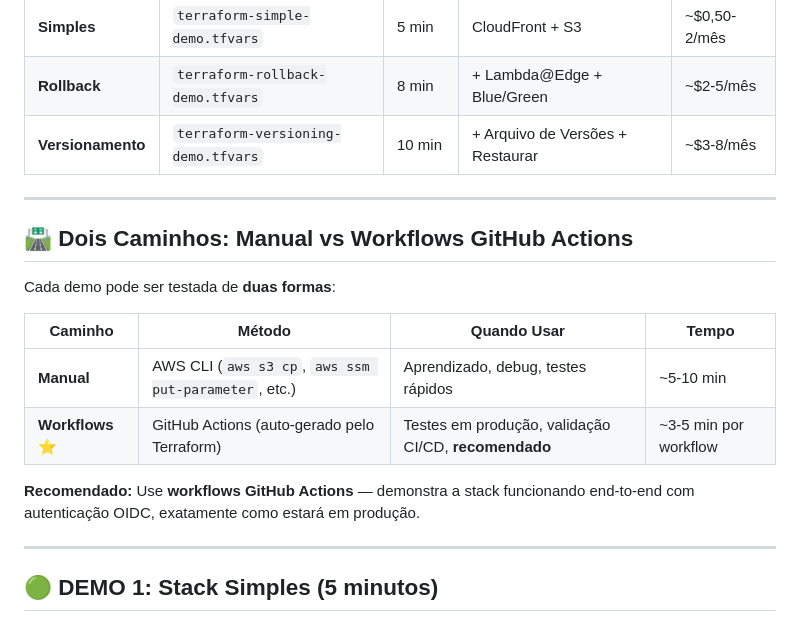
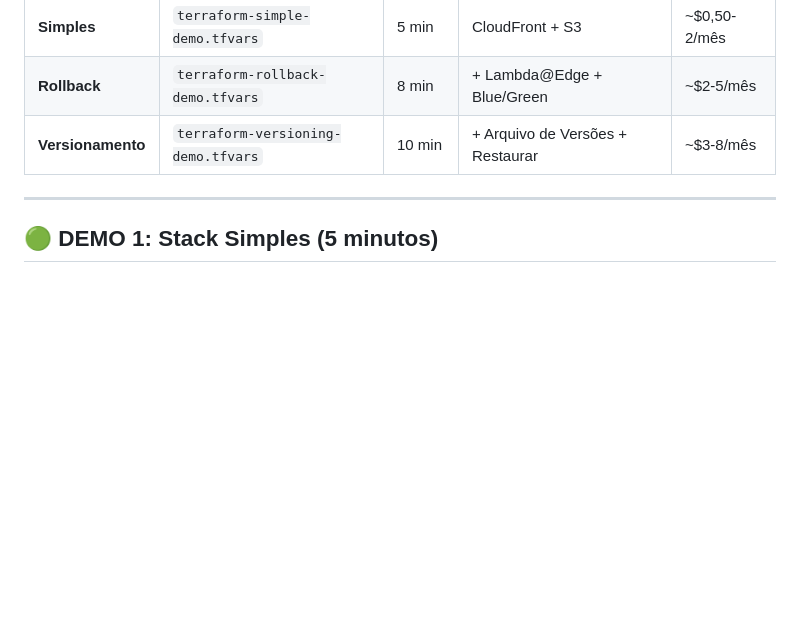
Before and after one commit to everton17/aws-cloud-front-blue-green, a Markdown page: docs/pt-br/DEMO.md, the part around one of its changes. Drawn GitHub-style; blank space fills up the shorter version.

```diff
--- a/docs/pt-br/DEMO.md
+++ b/docs/pt-br/DEMO.md
@@ -11,19 +11,6 @@ Este guia percorre demostrações rápidas dos três stacks de deployment usando
 | **Simples** | `terraform-simple-demo.tfvars` | 5 min | CloudFront + S3 | ~$0,50-2/mês |
 | **Rollback** | `terraform-rollback-demo.tfvars` | 8 min | + Lambda@Edge + Blue/Green | ~$2-5/mês |
 | **Versionamento** | `terraform-versioning-demo.tfvars` | 10 min | + Arquivo de Versões + Restaurar | ~$3-8/mês |
-
----
-
-## 🛣️ Dois Caminhos: Manual vs Workflows GitHub Actions
-
-Cada demo pode ser testada de **duas formas**:
-
-| Caminho | Método | Quando Usar | Tempo |
-|--------|--------|------------|-------|
-| **Manual** | AWS CLI (`aws s3 cp`, `aws ssm put-parameter`, etc.) | Aprendizado, debug, testes rápidos | ~5-10 min |
-| **Workflows** ⭐ | GitHub Actions (auto-gerado pelo Terraform) | Testes em produção, validação CI/CD, **recomendado** | ~3-5 min por workflow |
-
-**Recomendado:** Use **workflows GitHub Actions** — demonstra a stack funcionando end-to-end com autenticação OIDC, exatamente como estará em produção.
 
 ---
 
```
Also changed, not shown: other parts of docs/pt-br/DEMO.md (+0 -59 lines), docs/en/DEMO.md (+0 -72 lines).
